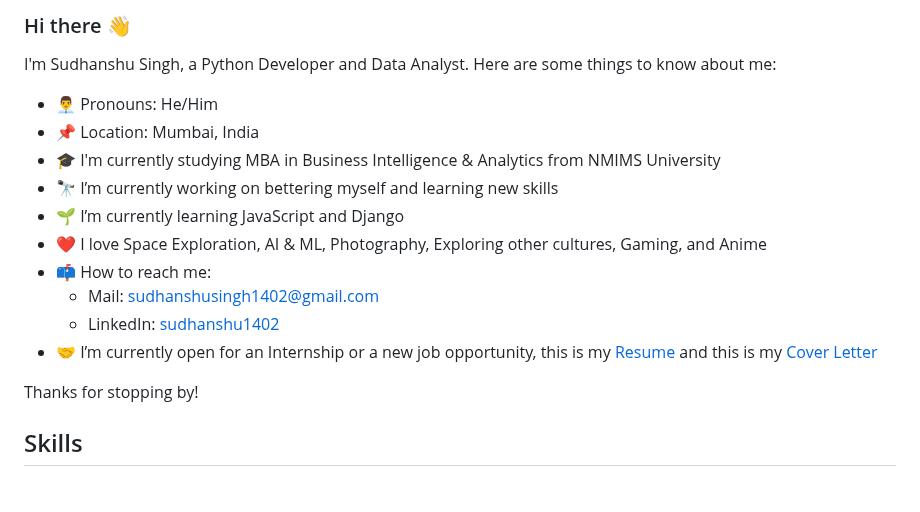
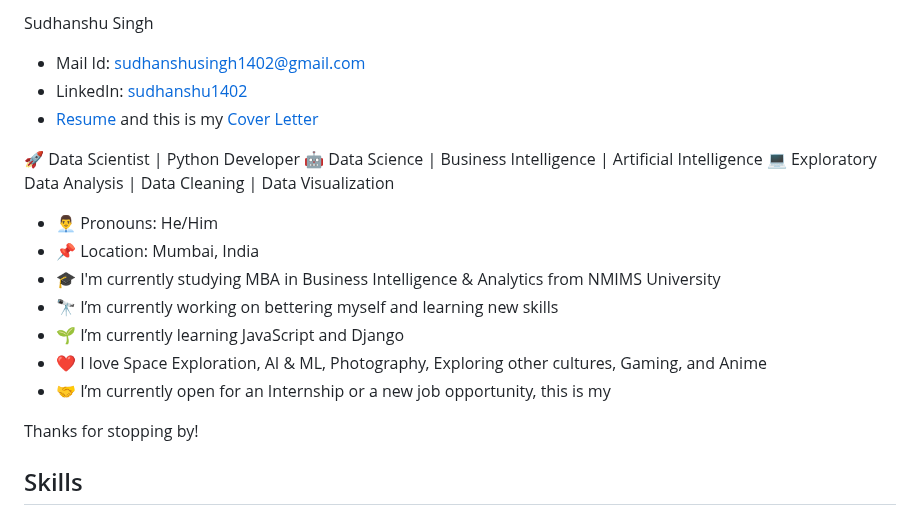
Before and after one commit to sudhanshu1402/sudhanshu1402, a Markdown page: README.md, the part around the change. Drawn GitHub-style; blank space fills up the shorter version.

```diff
--- a/README.md
+++ b/README.md
@@ -1,5 +1,13 @@
-### Hi there 👋
-I'm Sudhanshu Singh, a Python Developer and Data Analyst. Here are some things to know about me:
+Sudhanshu Singh
+- Mail Id: sudhanshusingh1402@gmail.com
+- LinkedIn: [sudhanshu1402](https://www.linkedin.com/in/sudhanshu1402/)
+- [Resume](https://drive.google.com/file/d/19R7Lq0DtsXEMLeWGMmwEFpnsyTs087sS/view?usp=sharing) and this is my [Cover Letter](https://drive.google.com/file/d/1G6SLrCtB5xqahc8VNHTpahAqwSOc19WD/view?usp=sharing)
+
+
+🚀 Data Scientist | Python Developer
+🤖 Data Science | Business Intelligence | Artificial Intelligence
+💻 Exploratory Data Analysis | Data Cleaning | Data Visualization
+
 
 * 👨‍💼 Pronouns: He/Him
 * 📌 Location: Mumbai, India
@@ -7,11 +15,7 @@ I'm Sudhanshu Singh, a Python Developer and Data Analyst. Here are some things t
 * 🔭 I’m currently working on bettering myself and learning new skills
 * 🌱 I’m currently learning JavaScript and Django
 * ❤️ I love Space Exploration, AI & ML, Photography, Exploring other cultures, Gaming, and Anime
-* 📫 How to reach me:
-  * Mail: sudhanshusingh1402@gmail.com
-  * LinkedIn: [sudhanshu1402](https://www.linkedin.com/in/sudhanshu1402/)
-* 🤝 I’m currently open for an Internship or a new job opportunity, this is my [Resume](https://drive.google.com/file/d/19R7Lq0DtsXEMLeWGMmwEFpnsyTs087sS/view?usp=sharing) and this is my [Cover Letter](https://drive.google.com/file/d/1G6SLrCtB5xqahc8VNHTpahAqwSOc19WD/view?usp=sharing)
-
+* 🤝 I’m currently open for an Internship or a new job opportunity, this is my
 
 Thanks for stopping by!
 
```
